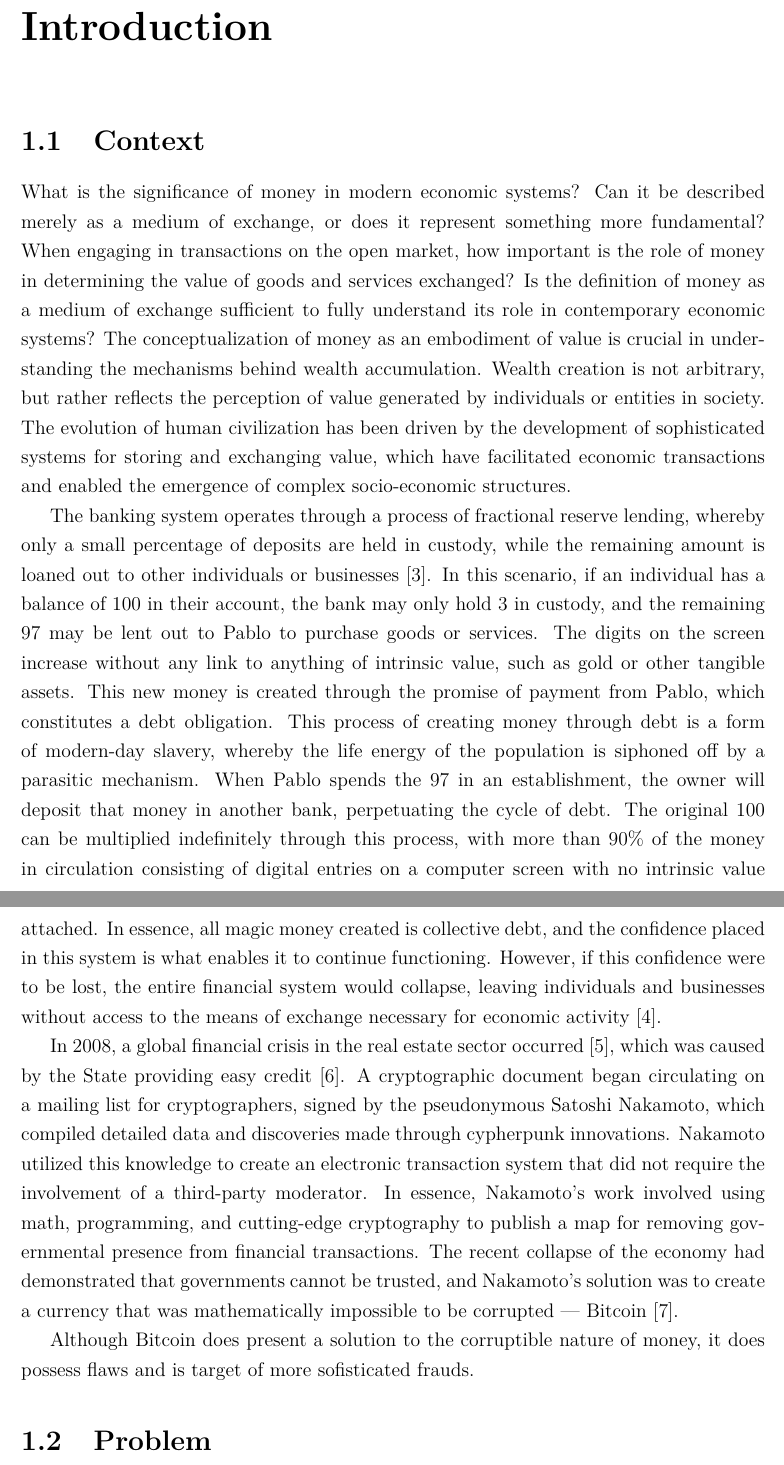
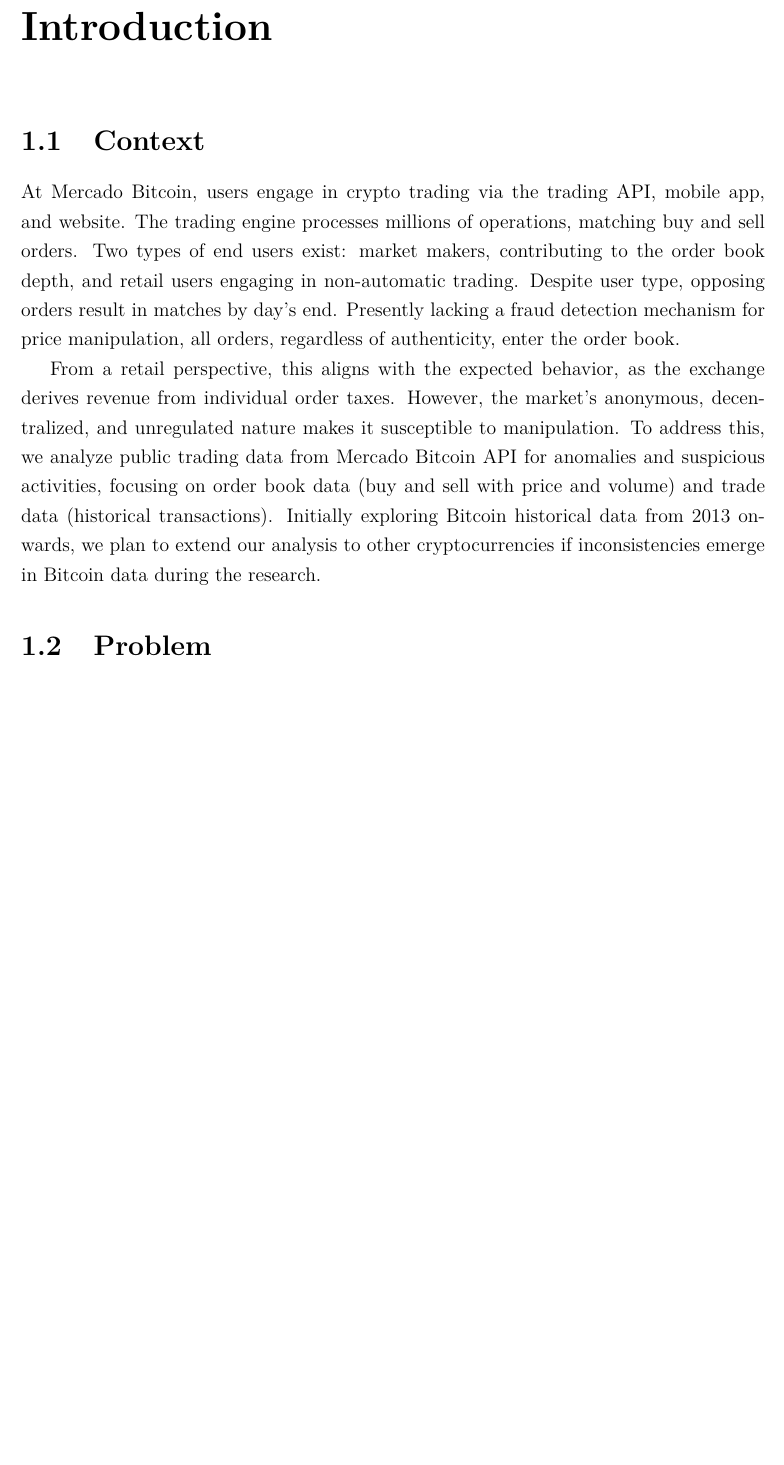
Before and after one commit to kevinsantana/PPCA-UnB-Dissertation, a LaTeX thesis (dissertation_main.tex, which reads tex/1_introduction/1_1_context/1_1_context.tex): two parts of pages 7 and 8 of 39 before the commit and part of page 10 of 40 after it, the two joined at a grey line, cut so that both start at the same text, the shorter picture padded with empty space. Compiled offline with pdfLaTeX; a missing font is replaced by an installed copy or a similar font.

Commit message:
rewrite context section

```diff
--- a/dissertation_main.tex
+++ b/dissertation_main.tex
@@ -8,7 +8,7 @@
 
 % define document type
 % \documentclass[mestrado,mestrado,ppca]{UnB-CIC}
-\documentclass[qualificacao,mestrado,ppca]{UnB-CIC}
+\documentclass[mestrado,mestrado,ppca]{UnB-CIC}
 
 % define preferable language (default is pt-br)
 \selectlanguage{american}\entrue\brfalse
@@ -42,7 +42,7 @@
 
 \autor{Kevin S.}{Araujo}%
 
-\titulo{Exploring Machine Learning Techniques to Identify Fraudulent Cryptocurrency Transactions: A Case Study at Mercado Bitcoin}%
+\titulo{Exploring Anomaly Detection Techniques to Identify Fraudulent Cryptocurrency Transactions: A Case Study at Mercado Bitcoin}%
 
 \palavraschave{criptomoedas, detecção de anomalia, aprendizagem de máquina}%
 \keywords{criptocurrencies, anomaly detection, machine learning}%
--- a/tex/1_introduction/1_1_context/1_1_context.tex
+++ b/tex/1_introduction/1_1_context/1_1_context.tex
@@ -1,35 +1,13 @@
 \section{Context}
-What is the significance of money in modern economic systems? Can it be described merely as a medium of exchange, or
-does it represent something more fundamental? When engaging in transactions on the open market, how important is the
-role of money in determining the value of goods and services exchanged? Is the definition of money as a medium of
-exchange sufficient to fully understand its role in contemporary economic systems? The conceptualization of money as an
-embodiment of value is crucial in understanding the mechanisms behind wealth accumulation. Wealth creation is not
-arbitrary, but rather reflects the perception of value generated by individuals or entities in society. The evolution of
-human civilization has been driven by the development of sophisticated systems for storing and exchanging value, which
-have facilitated economic transactions and enabled the emergence of complex socio-economic structures.
+At Mercado Bitcoin, users engage in crypto trading via the trading API, mobile app, and website. The trading engine
+processes millions of operations, matching buy and sell orders. Two types of end users exist: market makers,
+contributing to the order book depth, and retail users engaging in non-automatic trading. Despite user type, opposing
+orders result in matches by day's end. Presently lacking a fraud detection mechanism for price manipulation, all orders,
+regardless of authenticity, enter the order book.
 
-The banking system operates through a process of fractional reserve lending, whereby only a small percentage of deposits
-are held in custody, while the remaining amount is loaned out to other individuals or businesses \cite{diamond1983bank}.
-In this scenario, if an individual has a balance of 100 in their account, the bank may only hold 3 in custody, and the
-remaining 97 may be lent out to Pablo to purchase goods or services. The digits on the screen increase without any link
-to anything of intrinsic value, such as gold or other tangible assets. This new money is created through the promise of
-payment from Pablo, which constitutes a debt obligation. This process of creating money through debt is a form of
-modern-day slavery, whereby the life energy of the population is siphoned off by a parasitic mechanism. When Pablo
-spends the 97 in an establishment, the owner will deposit that money in another bank, perpetuating the cycle of debt.
-The original 100 can be multiplied indefinitely through this process, with more than 90\% of the money in circulation
-consisting of digital entries on a computer screen with no intrinsic value attached. In essence, all magic money created
-is collective debt, and the confidence placed in this system is what enables it to continue functioning. However, if
-this confidence  were to be lost, the entire financial system would collapse, leaving individuals and businesses without
-access to the means of exchange necessary for economic activity \cite{minsky2008stabilizing}.
-
-In 2008, a global financial crisis in the real estate sector occurred \cite{bordo2008historical}, which was caused by
-the State providing easy credit \cite{murphy2008analysis}. A cryptographic document began circulating on a mailing list
-for cryptographers, signed by the pseudonymous Satoshi Nakamoto, which compiled detailed data and discoveries made
-through cypherpunk innovations. Nakamoto utilized this knowledge to create an electronic transaction system that did not
-require the involvement of a third-party moderator. In essence, Nakamoto's work involved using math, programming, and
-cutting-edge cryptography to publish a map for removing governmental presence from financial transactions. The recent
-collapse of the economy had demonstrated that governments cannot be trusted, and Nakamoto's solution was to create a
-currency that was mathematically impossible to be corrupted --- Bitcoin \cite{nakamoto2008bitcoin}.
-
-Although Bitcoin does present a solution to the corruptible nature of money, it does possess flaws and is target of more
-sofisticated frauds.
+From a retail perspective, this aligns with the expected behavior, as the exchange derives revenue from individual order
+taxes. However, the market's anonymous, decentralized, and unregulated nature makes it susceptible to manipulation. To
+address this, we analyze public trading data from Mercado Bitcoin API for anomalies and suspicious activities, focusing
+on order book data (buy and sell with price and volume) and trade data (historical transactions). Initially exploring
+Bitcoin historical data from 2013 onwards, we plan to extend our analysis to other cryptocurrencies if inconsistencies
+emerge in Bitcoin data during the research.
```
Also changed, not shown: .github/workflows/build-and-deploy.yml (+1 -1 lines), Makefile, README.md, dissertation_main.pdf, 1 other file.
